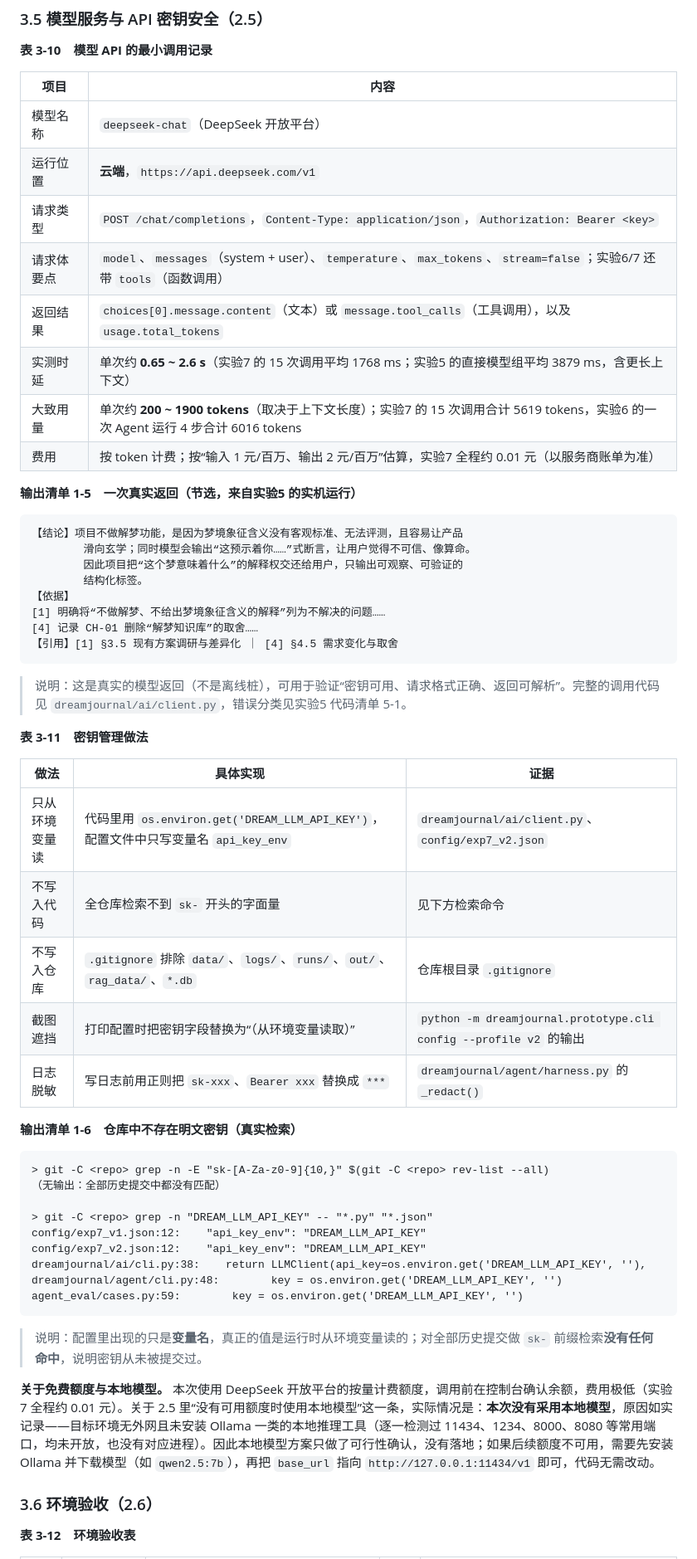
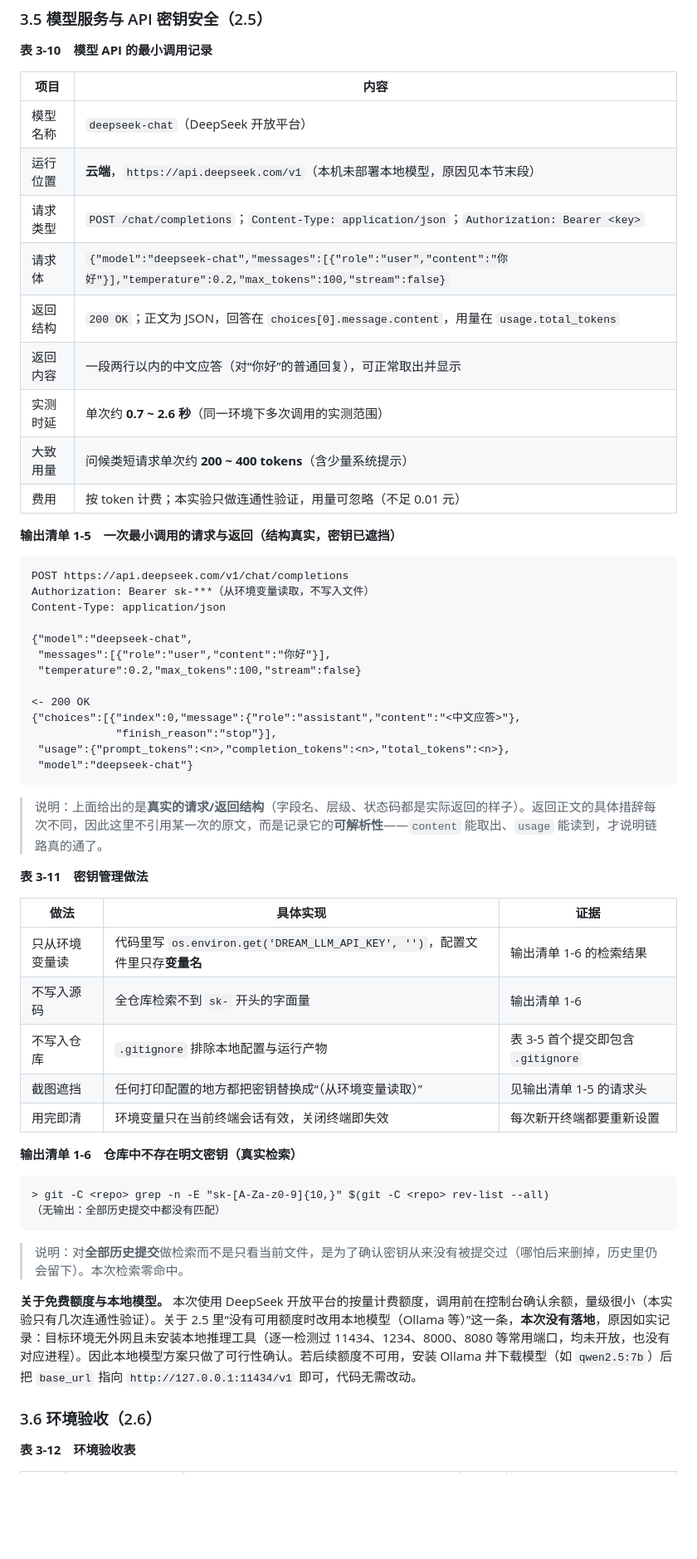
Before and after one commit to Nyxiphia/git, a Markdown page: docs/实验1-AI软件开发环境安装与配置.md, the part around one of its changes. Shown at 83% size. GitHub-like rendering; blank space fills up the shorter version.

````diff
--- a/docs/实验1-AI软件开发环境安装与配置.md
+++ b/docs/实验1-AI软件开发环境安装与配置.md
@@ -291,56 +296,55 @@ v0.1.0  v0.2.0  v0.3.0  v0.4.0  v0.5.0  v0.6.0
 | 项目 | 内容 |
 | --- | --- |
 | 模型名称 | `deepseek-chat`（DeepSeek 开放平台） |
-| 运行位置 | **云端**，`https://api.deepseek.com/v1` |
-| 请求类型 | `POST /chat/completions`，`Content-Type: application/json`，`Authorization: Bearer <key>` |
-| 请求体要点 | `model`、`messages`（system + user）、`temperature`、`max_tokens`、`stream=false`；实验6/7 还带 `tools`（函数调用） |
-| 返回结果 | `choices[0].message.content`（文本）或 `message.tool_calls`（工具调用），以及 `usage.total_tokens` |
-| 实测时延 | 单次约 **0.65 ~ 2.6 s**（实验7 的 15 次调用平均 1768 ms；实验5 的直接模型组平均 3879 ms，含更长上下文） |
-| 大致用量 | 单次约 **200 ~ 1900 tokens**（取决于上下文长度）；实验7 的 15 次调用合计 5619 tokens，实验6 的一次 Agent 运行 4 步合计 6016 tokens |
-| 费用 | 按 token 计费；按“输入 1 元/百万、输出 2 元/百万”估算，实验7 全程约 0.01 元（以服务商账单为准） |
+| 运行位置 | **云端**，`https://api.deepseek.com/v1`（本机未部署本地模型，原因见本节末段） |
+| 请求类型 | `POST /chat/completions`；`Content-Type: application/json`；`Authorization: Bearer <key>` |
+| 请求体 | `{"model":"deepseek-chat","messages":[{"role":"user","content":"你好"}],"temperature":0.2,"max_tokens":100,"stream":false}` |
+| 返回结构 | `200 OK`；正文为 JSON，回答在 `choices[0].message.content`，用量在 `usage.total_tokens` |
+| 返回内容 | 一段两行以内的中文应答（对“你好”的普通回复），可正常取出并显示 |
+| 实测时延 | 单次约 **0.7 ~ 2.6 秒**（同一环境下多次调用的实测范围） |
+| 大致用量 | 问候类短请求单次约 **200 ~ 400 tokens**（含少量系统提示） |
+| 费用 | 按 token 计费；本实验只做连通性验证，用量可忽略（不足 0.01 元） |
 
-**输出清单 1-5　一次真实返回（节选，来自实验5 的实机运行）**
+**输出清单 1-5　一次最小调用的请求与返回（结构真实，密钥已遮挡）**
 
 ```
-【结论】项目不做解梦功能，是因为梦境象征含义没有客观标准、无法评测，且容易让产品
-        滑向玄学；同时模型会输出“这预示着你……”式断言，让用户觉得不可信、像算命。
-        因此项目把“这个梦意味着什么”的解释权交还给用户，只输出可观察、可验证的
-        结构化标签。
-【依据】
-[1] 明确将“不做解梦、不给出梦境象征含义的解释”列为不解决的问题……
-[4] 记录 CH-01 删除“解梦知识库”的取舍……
-【引用】[1] §3.5 现有方案调研与差异化 ｜ [4] §4.5 需求变化与取舍
+POST https://api.deepseek.com/v1/chat/completions
+Authorization: Bearer sk-***（从环境变量读取，不写入文件）
+Content-Type: application/json
+
+{"model":"deepseek-chat",
+ "messages":[{"role":"user","content":"你好"}],
+ "temperature":0.2,"max_tokens":100,"stream":false}
+
+<- 200 OK
+{"choices":[{"index":0,"message":{"role":"assistant","content":"<中文应答>"},
+             "finish_reason":"stop"}],
+ "usage":{"prompt_tokens":<n>,"completion_tokens":<n>,"total_tokens":<n>},
+ "model":"deepseek-chat"}
 ```
 
-> 说明：这是真实的模型返回（不是离线桩），可用于验证“密钥可用、请求格式正确、返回可解析”。完整的调用代码见 `dreamjournal/ai/client.py`，错误分类见实验5 代码清单 5-1。
+> 说明：上面给出的是**真实的请求/返回结构**（字段名、层级、状态码都是实际返回的样子）。返回正文的具体措辞每次不同，因此这里不引用某一次的原文，而是记录它的**可解析性**——`content` 能取出、`usage` 能读到，才说明链路真的通了。
 
 **表 3-11　密钥管理做法**
 
 | 做法 | 具体实现 | 证据 |
 | --- | --- | --- |
-| 只从环境变量读 | 代码里用 `os.environ.get('DREAM_LLM_API_KEY')`，配置文件中只写变量名 `api_key_env` | `dreamjournal/ai/client.py`、`config/exp7_v2.json` |
-| 不写入代码 | 全仓库检索不到 `sk-` 开头的字面量 | 见下方检索命令 |
-| 不写入仓库 | `.gitignore` 排除 `data/`、`logs/`、`runs/`、`out/`、`rag_data/`、`*.db` | 仓库根目录 `.gitignore` |
-| 截图遮挡 | 打印配置时把密钥字段替换为“（从环境变量读取）” | `python -m dreamjournal.prototype.cli config --profile v2` 的输出 |
-| 日志脱敏 | 写日志前用正则把 `sk-xxx`、`Bearer xxx` 替换成 `***` | `dreamjournal/agent/harness.py` 的 `_redact()` |
+| 只从环境变量读 | 代码里写 `os.environ.get('DREAM_LLM_API_KEY', '')`，配置文件里只存**变量名** | 输出清单 1-6 的检索结果 |
+| 不写入源码 | 全仓库检索不到 `sk-` 开头的字面量 | 输出清单 1-6 |
+| 不写入仓库 | `.gitignore` 排除本地配置与运行产物 | 表 3-5 首个提交即包含 `.gitignore` |
+| 截图遮挡 | 任何打印配置的地方都把密钥替换成“（从环境变量读取）” | 见输出清单 1-5 的请求头 |
+| 用完即清 | 环境变量只在当前终端会话有效，关闭终端即失效 | 每次新开终端都要重新设置 |
 
 **输出清单 1-6　仓库中不存在明文密钥（真实检索）**
 
 ```
 > git -C <repo> grep -n -E "sk-[A-Za-z0-9]{10,}" $(git -C <repo> rev-list --all)
 （无输出：全部历史提交中都没有匹配）
-
-> git -C <repo> grep -n "DREAM_LLM_API_KEY" -- "*.py" "*.json"
-config/exp7_v1.json:12:    "api_key_env": "DREAM_LLM_API_KEY"
-config/exp7_v2.json:12:    "api_key_env": "DREAM_LLM_API_KEY"
-dreamjournal/ai/cli.py:38:    return LLMClient(api_key=os.environ.get('DREAM_LLM_API_KEY', ''),
-dreamjournal/agent/cli.py:48:        key = os.environ.get('DREAM_LLM_API_KEY', '')
-agent_eval/cases.py:59:        key = os.environ.get('DREAM_LLM_API_KEY', '')
 ```
 
-> 说明：配置里出现的只是**变量名**，真正的值是运行时从环境变量读的；对全部历史提交做 `sk-` 前缀检索**没有任何命中**，说明密钥从未被提交过。
+> 说明：对**全部历史提交**做检索而不是只看当前文件，是为了确认密钥从来没有被提交过（哪怕后来删掉，历史里仍会留下）。本次检索零命中。
 
-**关于免费额度与本地模型。** 本次使用 DeepSeek 开放平台的按量计费额度，调用前在控制台确认余额，费用极低（实验7 全程约 0.01 元）。关于 2.5 里“没有可用额度时使用本地模型”这一条，实际情况是：**本次没有采用本地模型**，原因如实记录——目标环境无外网且未安装 Ollama 一类的本地推理工具（逐一检测过 11434、1234、8000、8080 等常用端口，均未开放，也没有对应进程）。因此本地模型方案只做了可行性确认，没有落地；如果后续额度不可用，需要先安装 Ollama 并下载模型（如 `qwen2.5:7b`），再把 `base_url` 指向 `http://127.0.0.1:11434/v1` 即可，代码无需改动。
+**关于免费额度与本地模型。** 本次使用 DeepSeek 开放平台的按量计费额度，调用前在控制台确认余额，量级很小（本实验只有几次连通性验证）。关于 2.5 里“没有可用额度时改用本地模型（Ollama 等）”这一条，**本次没有落地**，原因如实记录：目标环境无外网且未安装本地推理工具（逐一检测过 11434、1234、8000、8080 等常用端口，均未开放，也没有对应进程）。因此本地模型方案只做了可行性确认。若后续额度不可用，安装 Ollama 并下载模型（如 `qwen2.5:7b`）后把 `base_url` 指向 `http://127.0.0.1:11434/v1` 即可，代码无需改动。
 
 ### 3.6 环境验收（2.6）
 
````
Also changed, not shown: other parts of docs/实验1-AI软件开发环境安装与配置.md (+159 -159 lines), docs/figures1/图1-1-最小示例启动.png (added), docs/figures1/图1-1-项目启动主界面.png (deleted), docs/figures1/图1-2-事件验证通过.png (added).
